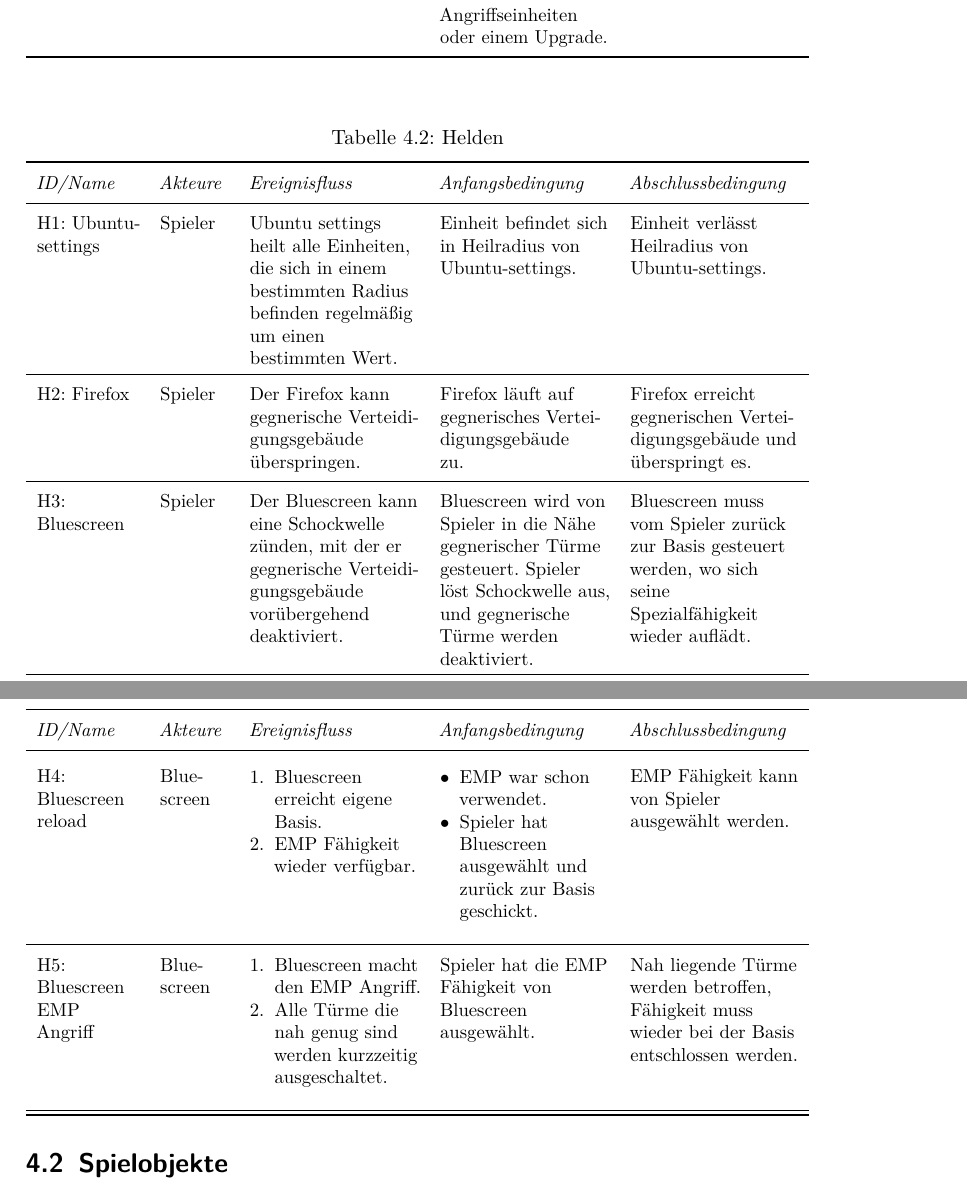
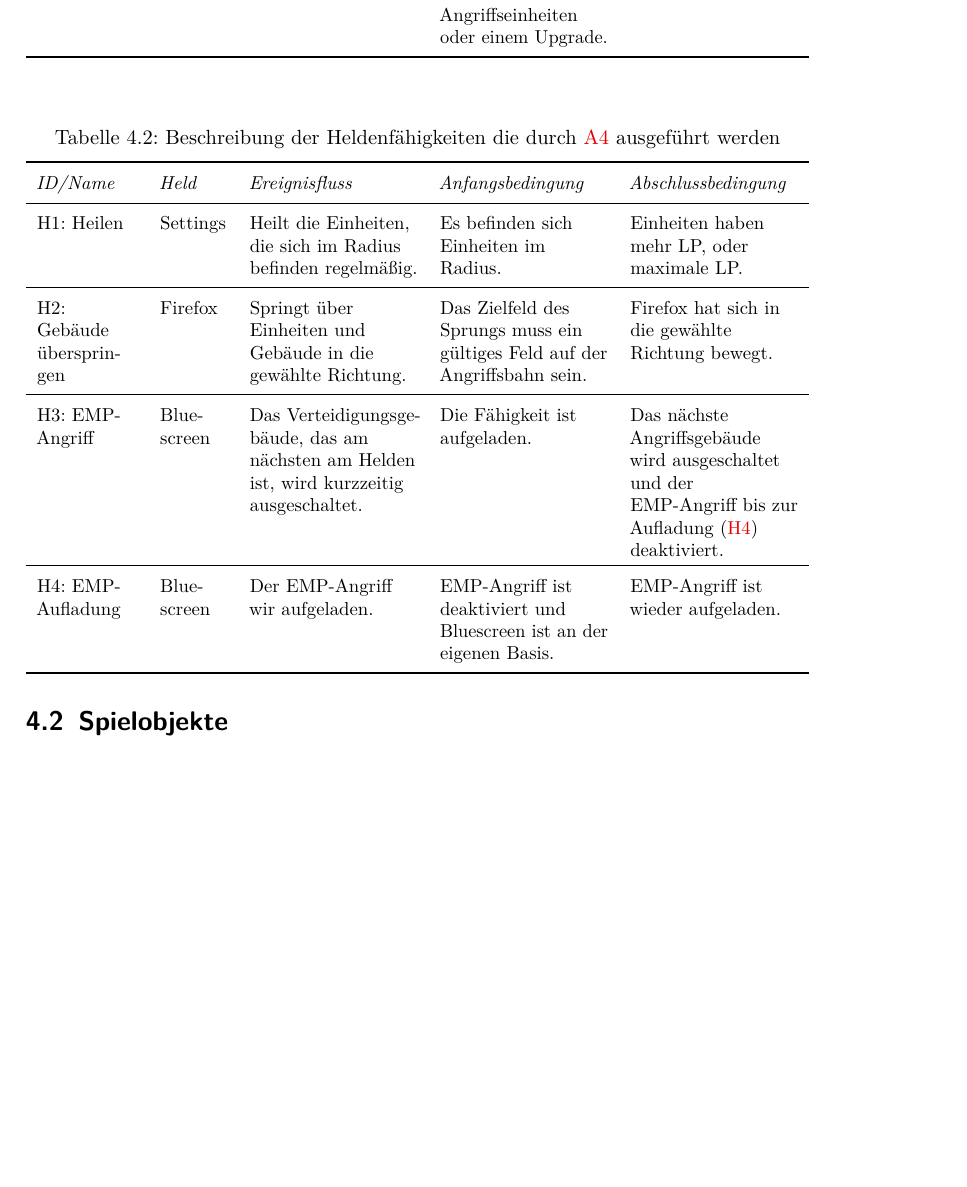
Before and after one commit to max-nazarati/sopra, a LaTeX document (abgabe/GDD/current/GDD.tex, which reads abgabe/GDD/current/spiellogik/helden.tex): two parts of pages 13 and 14 of 23 before the commit and part of page 13 of 23 after it, the two joined at a grey line, cut so that both start at the same text, the shorter picture padded with empty space. The pictures show the PDF file abgabe/GDD/current/GDD.pdf that the author committed with the source.

Commit message:
Beschreibung der Heldenfähigkeiten überarbeitet

```diff
--- a/abgabe/GDD/current/spiellogik/helden.tex
+++ b/abgabe/GDD/current/spiellogik/helden.tex
@@ -1,14 +1,13 @@
-
 \StartId{H}
 \begingroup
   \small
   \tabulinesep=1mm
 \begin{longtabu}{X[0.6L]X[0.4L]X[L]X[L]X[L]}
   \rowfont{\normalsize}
-  \caption{Helden\label{tab:helden}}\\
+  \caption{Beschreibung der Heldenfähigkeiten die durch \refid{A:hero-ability} ausgeführt werden\label{tab:helden}}\\
   \midrule[\heavyrulewidth]\rowfont{\itshape}
     ID/Name              &
-    Akteure              &
+    Held                 &
     Ereignis"-fluss      &
     Anfangs"-bedingung   &
     Abschluss"-bedingung \\
@@ -29,24 +28,18 @@
 
   \endlastfoot
 
-  % Example line taken from the SOPRA wiki.
-  \defid[settings-hero]{Ubuntu-settings}
-    % This can now be referenced using \refid{A:move-figure}
-    & Spieler
-    & Ubuntu settings heilt alle Einheiten, die sich in einem bestimmten Radius befinden regelmäßig um einen bestimmten Wert.
-    & Einheit befindet sich in Heilradius von Ubuntu-settings.
-    & Einheit verlässt Heilradius von Ubuntu-settings.
+  \defid[heal]{Heilen}
+    & Settings
+    & Heilt die Einheiten, die sich im Radius befinden regelmäßig.
+    & Es befinden sich Einheiten im Radius.
+    & Einheiten haben mehr LP, oder maximale LP.
   \\\midrule
-  \defid[firefox-hero]{Firefox}
-    & Spieler
-    & Der Firefox kann gegnerische Verteidigungsgebäude überspringen.
-    & Firefox läuft auf gegnerisches Verteidigungsgebäude zu.
-    & Firefox erreicht gegnerischen Verteidigungsgebäude und überspringt es.
+
+  \defid[jump]{Gebäude überspringen}
+    & Firefox
+    & Springt über Einheiten und Gebäude in die gewählte Richtung.
+    & Das Zielfeld des Sprungs muss ein gültiges Feld auf der Angriffsbahn
+      sein.
+    & Firefox hat sich in die gewählte Richtung bewegt.
   \\\midrule
-  \defid[bluescreen-hero]{Bluescreen}
-    & Spieler
-    & Der Bluescreen kann eine Schockwelle zünden, mit der er gegnerische Verteidigungsgebäude vorübergehend deaktiviert.
-    & Bluescreen wird von Spieler in die Nähe gegnerischer Türme gesteuert. Spieler löst Schockwelle aus, und gegnerische Türme werden deaktiviert.
-    & Bluescreen muss vom Spieler zurück zur Basis gesteuert werden, wo sich seine Spezialfähigkeit wieder auflädt.
 
-    \\\midrule
@@ -56,20 +48,9 @@
-    \item Bluescreen erreicht eigene Basis.
-    \item EMP Fähigkeit wieder verfügbar.
-    \end{enumerate}
-    & \vspace*{-0.24cm}\begin{itemize}[nosep, leftmargin=*]
-    \item EMP war schon verwendet.
-    \item Spieler hat Bluescreen ausgewählt und zurück zur Basis geschickt.
-    \end{itemize}
-    & EMP Fähigkeit kann von Spieler ausgewählt werden.
+    & Das Verteidigungsgebäude, das am nächsten am Helden ist, wird kurzzeitig
+      ausgeschaltet.
+    & Die Fähigkeit ist aufgeladen.
+    & Das nächste Angriffsgebäude wird ausgeschaltet und der EMP-Angriff bis
+      zur Aufladung (\refid{H:reload}) deaktiviert.
+  \\\midrule
 
-   \\\midrule
-   \defid[emp]{Bluescreen EMP Angriff}
-   & Blue"-screen
-   & \vspace*{-0.24cm}\begin{enumerate}[nosep, leftmargin=*]
-   \item Bluescreen macht den EMP Angriff.
-   \item Alle Türme die nah genug sind werden kurzzeitig ausgeschaltet.
-   \end{enumerate}
-   & Spieler hat die EMP Fähigkeit von Bluescreen ausgewählt.
-   & Nah liegende Türme werden betroffen, Fähigkeit muss wieder bei der Basis entschlossen werden.
-   \\\midrule
-  \bottomrule
+  \defid[reload]{EMP-Aufladung}
+    & Blue"-screen
@@ -76,2 +60,3 @@
+ \\\bottomrule
 \end{longtabu}
 \endgroup
```
Also changed, not shown: abgabe/GDD/current/spiellogik/objekte/angriff.tex (+6 -6 lines), abgabe/GDD/current/GDD.pdf, abgabe/GDD/current/spiellogik/helden.tex (8 more changed lines).
